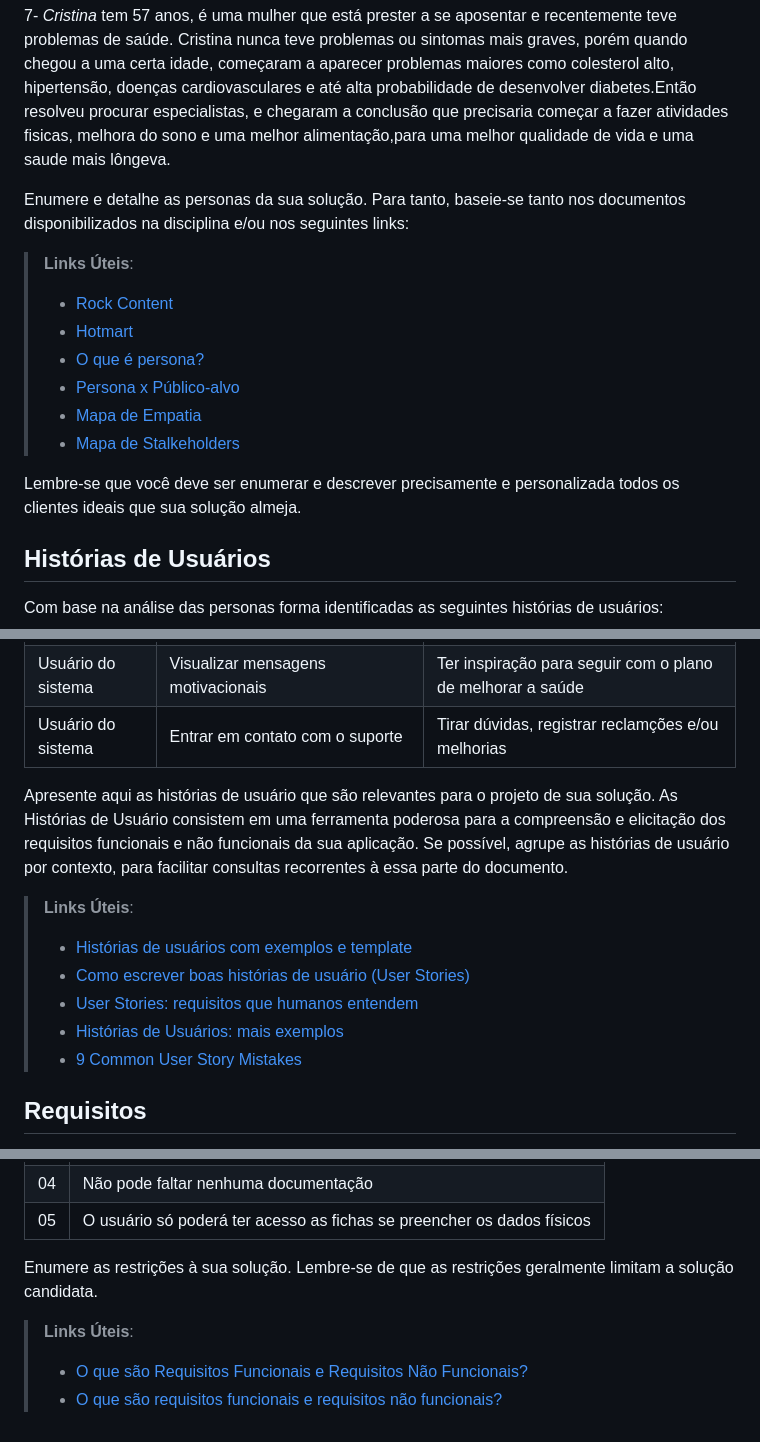
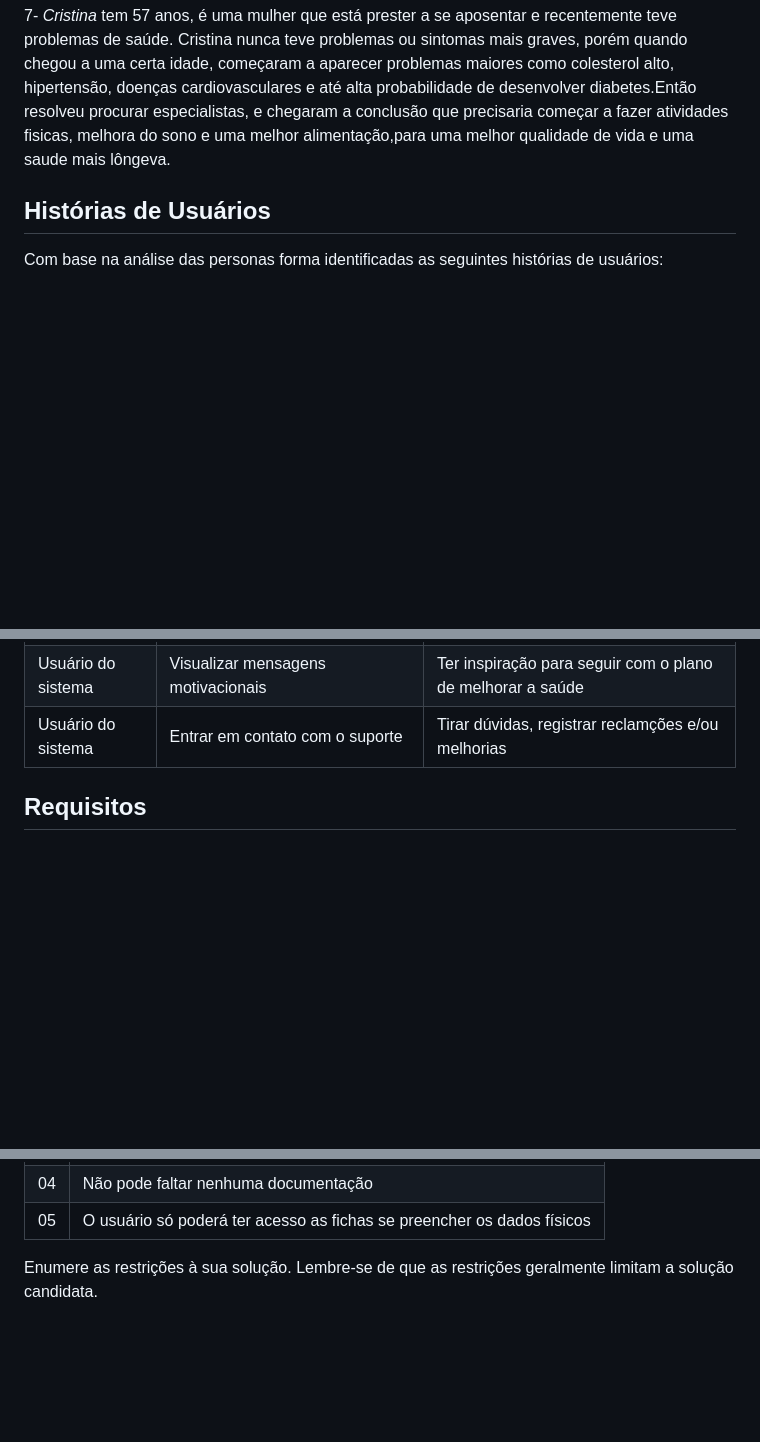
Before and after one commit to ICEI-PUC-Minas-PCO-SI/pco-ads-2023-2-p1-tiaw-t2-lifemachine, a Markdown page: docs/especification.md, 3 parts joined by grey strips. Rendered like a GitHub page; blank space fills up the shorter version.

Commit message:
Update especification.md
Atualização de documetos apos avaliação do professor

```diff
--- a/docs/especification.md
+++ b/docs/especification.md
@@ -24,18 +24,6 @@ O versionamento do código será gerenciado por meio da tecnologia do Git, hospe
 
 7- *Cristina* tem 57 anos, é uma mulher que está prester a se aposentar e recentemente teve problemas de saúde. Cristina nunca teve problemas ou sintomas mais graves, porém quando chegou a uma certa idade, começaram a aparecer problemas maiores como colesterol alto, hipertensão, doenças cardiovasculares e até alta probabilidade de desenvolver diabetes.Então resolveu procurar especialistas, e chegaram a conclusão que precisaria começar a fazer atividades fisicas, melhora do sono e uma melhor alimentação,para uma melhor qualidade de vida e uma saude mais lôngeva.
 
-Enumere e detalhe as personas da sua solução. Para tanto, baseie-se tanto nos documentos disponibilizados na disciplina e/ou nos seguintes links:
-
-> **Links Úteis**:
-> - [Rock Content](https://rockcontent.com/blog/personas/)
-> - [Hotmart](https://blog.hotmart.com/pt-br/como-criar-persona-negocio/)
-> - [O que é persona?](https://resultadosdigitais.com.br/blog/persona-o-que-e/)
-> - [Persona x Público-alvo](https://flammo.com.br/blog/persona-e-publico-alvo-qual-a-diferenca/)
-> - [Mapa de Empatia](https://resultadosdigitais.com.br/blog/mapa-da-empatia/)
-> - [Mapa de Stalkeholders](https://www.racecomunicacao.com.br/blog/como-fazer-o-mapeamento-de-stakeholders/)
->
-Lembre-se que você deve ser enumerar e descrever precisamente e personalizada todos os clientes ideais que sua solução almeja.
-
 ## Histórias de Usuários
 
 Com base na análise das personas forma identificadas as seguintes histórias de usuários:
@@ -57,15 +45,6 @@ Com base na análise das personas forma identificadas as seguintes histórias de
 |Usuário do sistema  | Acompanhar estatísticas de qualidade de sono | Verificar se estou dormindo melhor |
 |Usuário do sistema  | Visualizar mensagens motivacionais | Ter inspiração para seguir com o plano de melhorar a saúde |
 |Usuário do sistema  | Entrar em contato com o suporte | Tirar dúvidas, registrar reclamções e/ou melhorias |
-
-Apresente aqui as histórias de usuário que são relevantes para o projeto de sua solução. As Histórias de Usuário consistem em uma ferramenta poderosa para a compreensão e elicitação dos requisitos funcionais e não funcionais da sua aplicação. Se possível, agrupe as histórias de usuário por contexto, para facilitar consultas recorrentes à essa parte do documento.
-
-> **Links Úteis**:
-> - [Histórias de usuários com exemplos e template](https://www.atlassian.com/br/agile/project-management/user-stories)
-> - [Como escrever boas histórias de usuário (User Stories)](https://medium.com/vertice/como-escrever-boas-users-stories-hist%C3%B3rias-de-usu%C3%A1rios-b29c75043fac)
-> - [User Stories: requisitos que humanos entendem](https://www.luiztools.com.br/post/user-stories-descricao-de-requisitos-que-humanos-entendem/)
-> - [Histórias de Usuários: mais exemplos](https://www.reqview.com/doc/user-stories-example.html)
-> - [9 Common User Story Mistakes](https://airfocus.com/blog/user-story-mistakes/)
 
 ## Requisitos
 
@@ -133,7 +112,3 @@ O projeto está restrito pelos itens apresentados na tabela a seguir.
 |05| O usuário só poderá ter acesso as fichas se preencher os dados físicos |
 
 Enumere as restrições à sua solução. Lembre-se de que as restrições geralmente limitam a solução candidata.
-
-> **Links Úteis**:
-> - [O que são Requisitos Funcionais e Requisitos Não Funcionais?](https://codificar.com.br/requisitos-funcionais-nao-funcionais/)
-> - [O que são requisitos funcionais e requisitos não funcionais?](https://analisederequisitos.com.br/requisitos-funcionais-e-requisitos-nao-funcionais-o-que-sao/)
```
